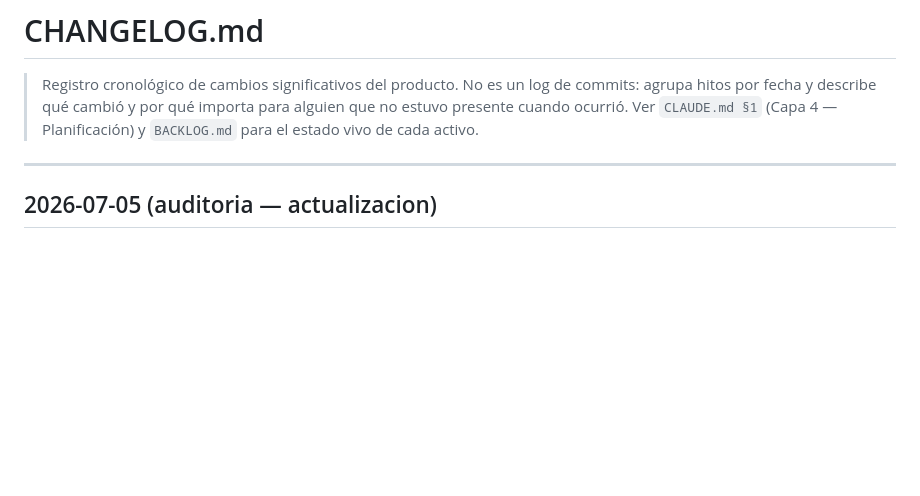
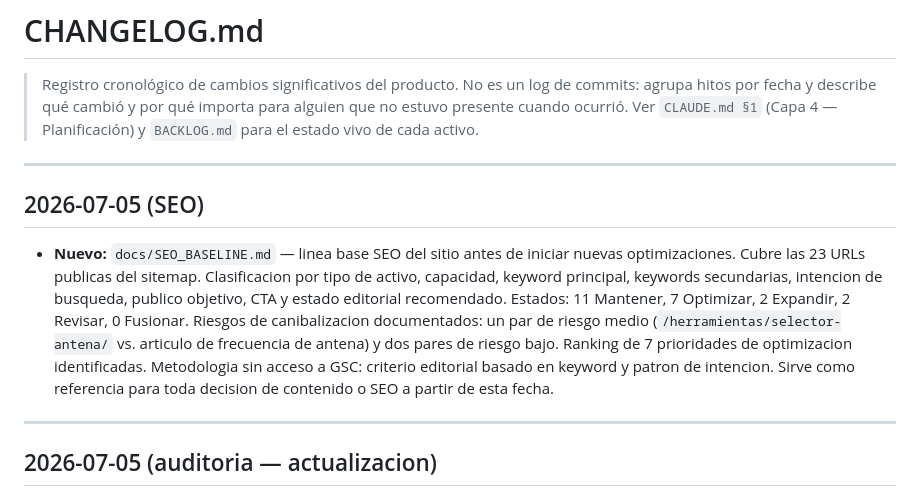
Before and after one commit to gabrieljaqueriffo-prog/georadar.cl, a Markdown page: docs/CHANGELOG.md, the part around the change. GitHub-like rendering; blank space fills up the shorter version.

Commit message:
Crear SEO_BASELINE.md: linea base SEO de las 23 URLs publicas con clasificacion de keywords, intenciones y riesgos de canibalizacion

```diff
--- a/docs/CHANGELOG.md
+++ b/docs/CHANGELOG.md
@@ -4,6 +4,22 @@
 > de commits: agrupa hitos por fecha y describe qué cambió y por qué importa
 > para alguien que no estuvo presente cuando ocurrió. Ver `CLAUDE.md §1`
 > (Capa 4 — Planificación) y `BACKLOG.md` para el estado vivo de cada activo.
+
+---
+
+## 2026-07-05 (SEO)
+
+- **Nuevo:** `docs/SEO_BASELINE.md` — linea base SEO del sitio antes de
+  iniciar nuevas optimizaciones. Cubre las 23 URLs publicas del sitemap.
+  Clasificacion por tipo de activo, capacidad, keyword principal, keywords
+  secundarias, intencion de busqueda, publico objetivo, CTA y estado editorial
+  recomendado. Estados: 11 Mantener, 7 Optimizar, 2 Expandir, 2 Revisar,
+  0 Fusionar. Riesgos de canibalizacion documentados: un par de riesgo medio
+  (`/herramientas/selector-antena/` vs. articulo de frecuencia de antena) y
+  dos pares de riesgo bajo. Ranking de 7 prioridades de optimizacion identificadas.
+  Metodologia sin acceso a GSC: criterio editorial basado en keyword y patron
+  de intencion. Sirve como referencia para toda decision de contenido o SEO
+  a partir de esta fecha.
 
 ---
 
```
Also changed, not shown: docs/SEO_BASELINE.md (added, +101 -0 lines).
